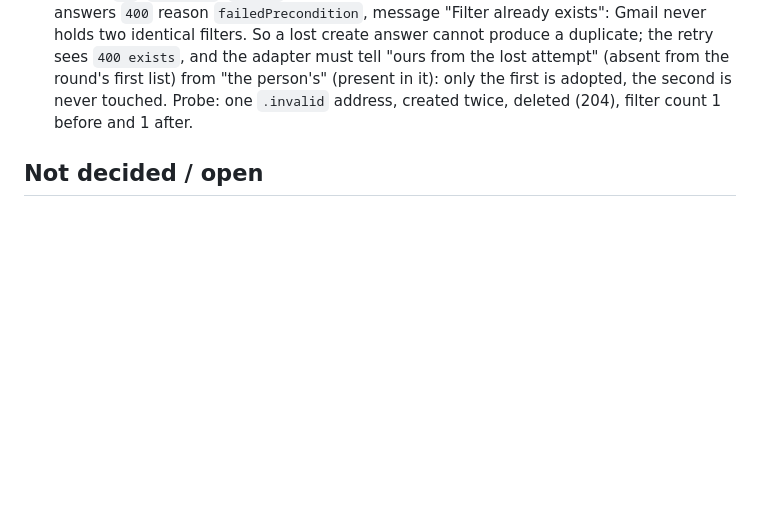
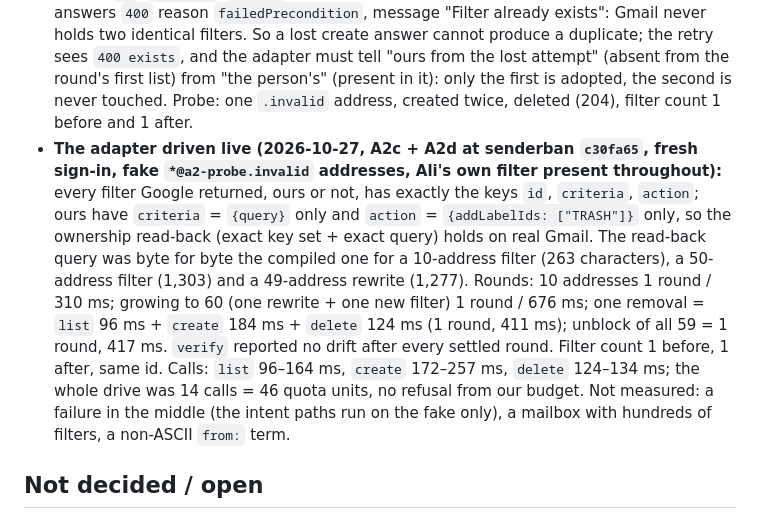
Before and after one commit to senderban/senderban, a Markdown page: docs/adr/0009-gmail-account.md, the part around the change. GitHub-like rendering; blank space fills up the shorter version.

Commit message:
docs(adr): Gmail adapter driven live, ownership key sets and read-back measured

```diff
--- a/docs/adr/0009-gmail-account.md
+++ b/docs/adr/0009-gmail-account.md
@@ -198,6 +198,15 @@ addresses), each deleted at once, filter count checked before and after (1 and 1
   sees `400 exists`, and the adapter must tell "ours from the lost attempt" (absent from the round's first list) from "the person's"
   (present in it): only the first is adopted, the second is never touched. Probe: one `.invalid` address, created twice, deleted (204),
   filter count 1 before and 1 after.
+- **The adapter driven live (2026-10-27, A2c + A2d at senderban `c30fa65`, fresh sign-in, fake `*@a2-probe.invalid` addresses, Ali's
+  own filter present throughout):** every filter Google returned, ours or not, has exactly the keys `id`, `criteria`, `action`; ours have
+  `criteria` = `{query}` only and `action` = `{addLabelIds: ["TRASH"]}` only, so the ownership read-back (exact key set + exact
+  query) holds on real Gmail. The read-back query was byte for byte the compiled one for a 10-address filter (263 characters), a
+  50-address filter (1,303) and a 49-address rewrite (1,277). Rounds: 10 addresses 1 round / 310 ms; growing to 60 (one rewrite + one new
+  filter) 1 round / 676 ms; one removal = `list` 96 ms + `create` 184 ms + `delete` 124 ms (1 round, 411 ms); unblock of all 59 = 1 round,
+  417 ms. `verify` reported no drift after every settled round. Filter count 1 before, 1 after, same id. Calls: `list` 96–164 ms,
+  `create` 172–257 ms, `delete` 124–134 ms; the whole drive was 14 calls = 46 quota units, no refusal from our budget. Not
+  measured: a failure in the middle (the intent paths run on the fake only), a mailbox with hundreds of filters, a non-ASCII `from:` term.
 
 ## Not decided / open
 
```
